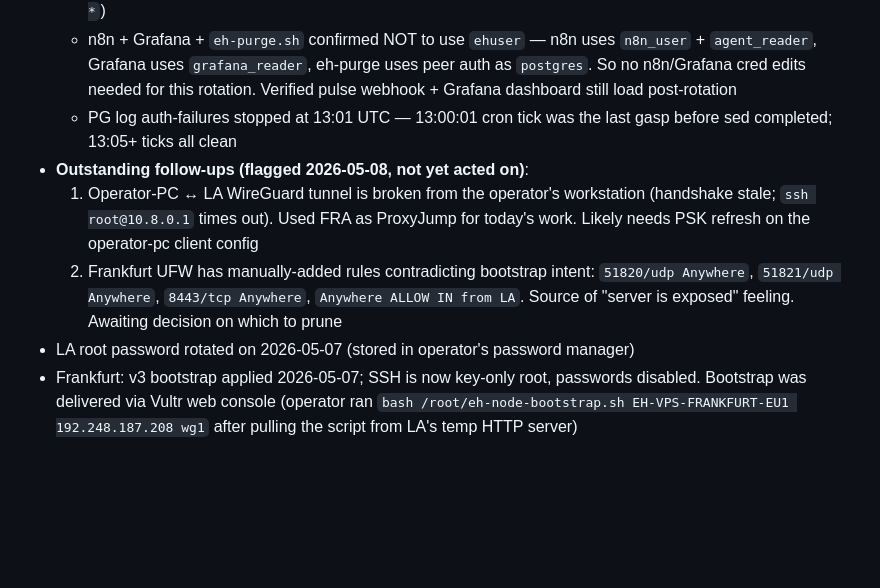
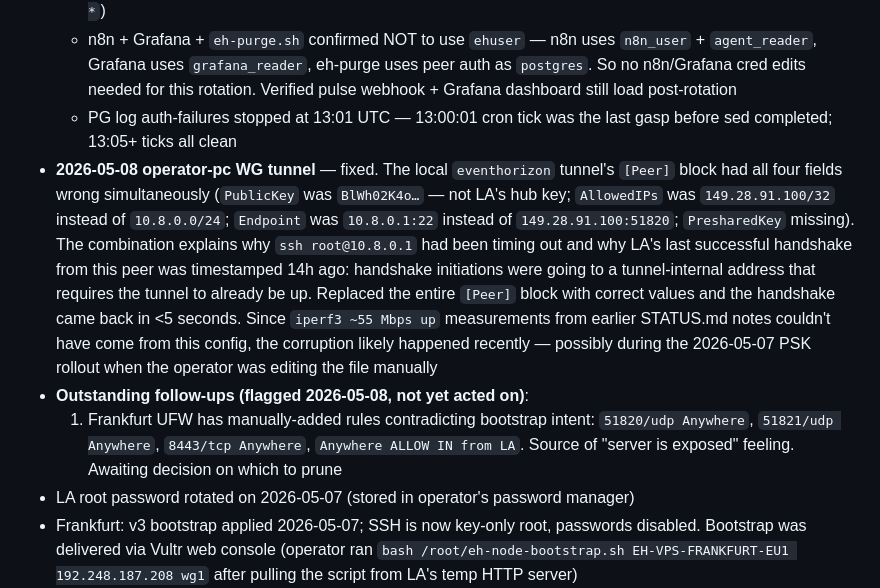
Before and after one commit to FletchEm31/BLACKHOLE-NETWORK, a Markdown page: STATUS.md, the part around the change. GitHub-like rendering; blank space fills up the shorter version.

Commit message:
operator-pc WG tunnel: fixed corrupt [Peer] block on workstation
Local eventhorizon tunnel had all four [Peer] fields wrong simultaneously
(wrong PublicKey, AllowedIPs scoped to LA public IP only, Endpoint pointing
at the tunnel-internal address, no PSK). Replaced the block with correct
values; handshake completed in <5s and ssh root@10.8.0.1 works directly
again. Removes the ProxyJump-via-Frankfurt workaround that today's session
relied on.

Co-Authored-By: Claude Opus 4.7 (1M context) <noreply@anthropic.com>

```diff
--- a/STATUS.md
+++ b/STATUS.md
@@ -141,9 +141,9 @@ In rough order:
   - `/root/.eh-metadata.env` `EH_METADATA_PG_PASSWORD` (read by `eh-metadata-collector.py`, cron `*/30 * * * *`)
   - n8n + Grafana + `eh-purge.sh` confirmed NOT to use `ehuser` — n8n uses `n8n_user` + `agent_reader`, Grafana uses `grafana_reader`, eh-purge uses peer auth as `postgres`. So no n8n/Grafana cred edits needed for this rotation. Verified pulse webhook + Grafana dashboard still load post-rotation
   - PG log auth-failures stopped at 13:01 UTC — 13:00:01 cron tick was the last gasp before sed completed; 13:05+ ticks all clean
+- **2026-05-08 operator-pc WG tunnel** — fixed. The local `eventhorizon` tunnel's `[Peer]` block had all four fields wrong simultaneously (`PublicKey` was `BlWh02K4o…` — not LA's hub key; `AllowedIPs` was `149.28.91.100/32` instead of `10.8.0.0/24`; `Endpoint` was `10.8.0.1:22` instead of `149.28.91.100:51820`; `PresharedKey` missing). The combination explains why `ssh root@10.8.0.1` had been timing out and why LA's last successful handshake from this peer was timestamped 14h ago: handshake initiations were going to a tunnel-internal address that requires the tunnel to already be up. Replaced the entire `[Peer]` block with correct values and the handshake came back in <5 seconds. Since `iperf3 ~55 Mbps up` measurements from earlier STATUS.md notes couldn't have come from this config, the corruption likely happened recently — possibly during the 2026-05-07 PSK rollout when the operator was editing the file manually
 - **Outstanding follow-ups (flagged 2026-05-08, not yet acted on)**:
-  1. Operator-PC ↔ LA WireGuard tunnel is broken from the operator's workstation (handshake stale; `ssh root@10.8.0.1` times out). Used FRA as ProxyJump for today's work. Likely needs PSK refresh on the operator-pc client config
-  2. Frankfurt UFW has manually-added rules contradicting bootstrap intent: `51820/udp Anywhere`, `51821/udp Anywhere`, `8443/tcp Anywhere`, `Anywhere ALLOW IN from LA`. Source of "server is exposed" feeling. Awaiting decision on which to prune
+  1. Frankfurt UFW has manually-added rules contradicting bootstrap intent: `51820/udp Anywhere`, `51821/udp Anywhere`, `8443/tcp Anywhere`, `Anywhere ALLOW IN from LA`. Source of "server is exposed" feeling. Awaiting decision on which to prune
 - LA root password rotated on 2026-05-07 (stored in operator's password manager)
 - Frankfurt: v3 bootstrap applied 2026-05-07; SSH is now key-only root, passwords disabled. Bootstrap was delivered via Vultr web console (operator ran `bash /root/eh-node-bootstrap.sh EH-VPS-FRANKFURT-EU1 192.248.187.208 wg1` after pulling the script from LA's temp HTTP server)
 - LUKS passphrases backed up in operator's password manager as `EH-NVMe-LUKS` and `EH-HDD-LUKS`
```
